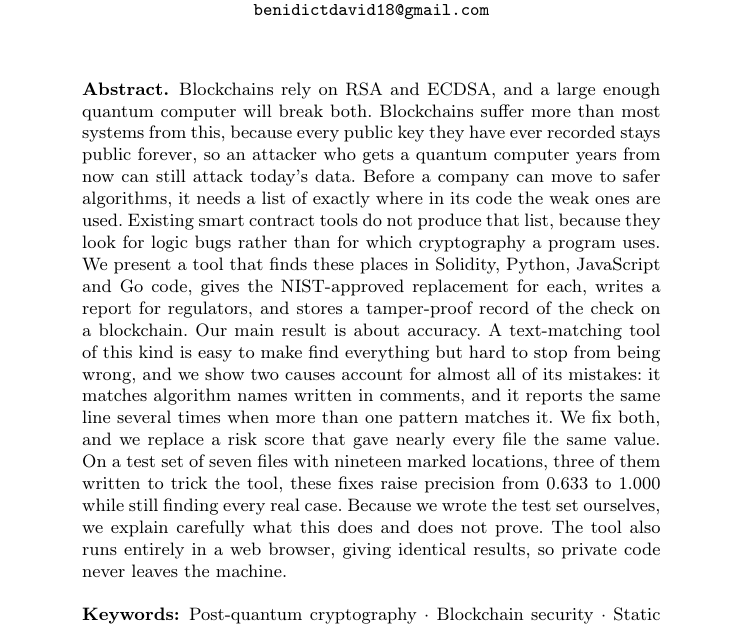
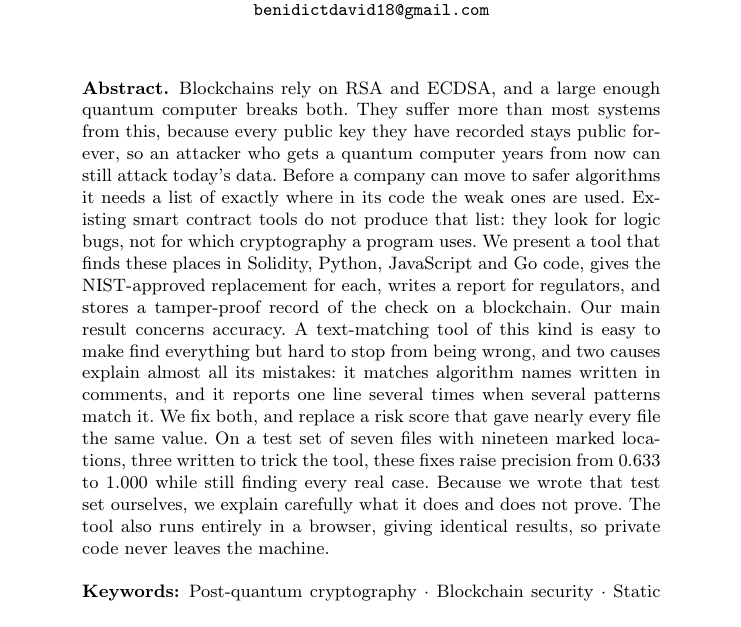
Before and after one commit to benidictdavid18-cpu/QUANTAMN-BLOCKCHAIN-TOOLKIT, a LaTeX paper (paper/coms2_paper.tex): part of page 1 of 18, cut so that both start at the same text. Compiled offline with pdfLaTeX.

Commit message:
Trim abstract under the 250-word LNCS limit
Co-Authored-By: Claude Opus 5 <noreply@anthropic.com>

```diff
--- a/paper/coms2_paper.tex
+++ b/paper/coms2_paper.tex
@@ -94,27 +94,26 @@ Source Code: A Precision-Oriented Toolkit with Blockchain-Anchored Audit}
 
 % ----------------------------------------------------------------------------
 \begin{abstract}
-Blockchains rely on RSA and ECDSA, and a large enough quantum computer will
-break both. Blockchains suffer more than most systems from this, because every
-public key they have ever recorded stays public forever, so an attacker who gets
-a quantum computer years from now can still attack today's data. Before a
-company can move to safer algorithms, it needs a list of exactly where in its
-code the weak ones are used. Existing smart contract tools do not produce that
-list, because they look for logic bugs rather than for which cryptography a
-program uses. We present a tool that finds these places in Solidity, Python,
-JavaScript and Go code, gives the NIST-approved replacement for each, writes a
-report for regulators, and stores a tamper-proof record of the check on a
-blockchain. Our main result is about accuracy. A text-matching tool of this kind
-is easy to make find everything but hard to stop from being wrong, and we show
-two causes account for almost all of its mistakes: it matches algorithm names
-written in comments, and it reports the same line several times when more than
-one pattern matches it. We fix both, and we replace a risk score that gave
-nearly every file the same value. On a test set of seven files with nineteen
-marked locations, three of them written to trick the tool, these fixes raise
+Blockchains rely on RSA and ECDSA, and a large enough quantum computer breaks
+both. They suffer more than most systems from this, because every public key
+they have recorded stays public forever, so an attacker who gets a quantum
+computer years from now can still attack today's data. Before a company can move
+to safer algorithms it needs a list of exactly where in its code the weak ones
+are used. Existing smart contract tools do not produce that list: they look for
+logic bugs, not for which cryptography a program uses. We present a tool that
+finds these places in Solidity, Python, JavaScript and Go code, gives the
+NIST-approved replacement for each, writes a report for regulators, and stores a
+tamper-proof record of the check on a blockchain. Our main result concerns
+accuracy. A text-matching tool of this kind is easy to make find everything but
+hard to stop from being wrong, and two causes explain almost all its mistakes:
+it matches algorithm names written in comments, and it reports one line several
+times when several patterns match it. We fix both, and replace a risk score that
+gave nearly every file the same value. On a test set of seven files with
+nineteen marked locations, three written to trick the tool, these fixes raise
 precision from 0.633 to 1.000 while still finding every real case. Because we
-wrote the test set ourselves, we explain carefully what this does and does not
-prove. The tool also runs entirely in a web browser, giving identical results,
-so private code never leaves the machine.
+wrote that test set ourselves, we explain carefully what it does and does not
+prove. The tool also runs entirely in a browser, giving identical results, so
+private code never leaves the machine.
 
 \keywords{Post-quantum cryptography \and Blockchain security \and Static
 analysis \and ML-DSA \and ML-KEM \and Cryptographic bill of materials \and
```
